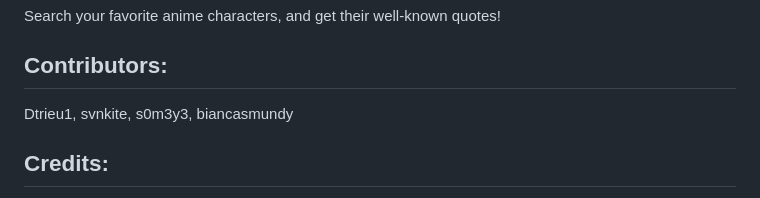
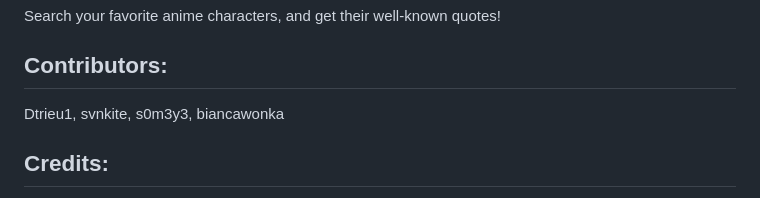
Before and after one commit to s0m3y3/Quotaku, a Markdown page: README.md, the part around the change. Drawn GitHub-style.

```diff
--- a/README.md
+++ b/README.md
@@ -11,7 +11,7 @@ Search your favorite anime characters, and get their well-known quotes!
 
 ## Contributors:
 
-Dtrieu1, svnkite, s0m3y3, biancasmundy
+Dtrieu1, svnkite, s0m3y3, biancawonka
 
 ## Credits:
 
```
Also changed, not shown: assets/imageplaceholder1.jpg (added), 3 other files.
